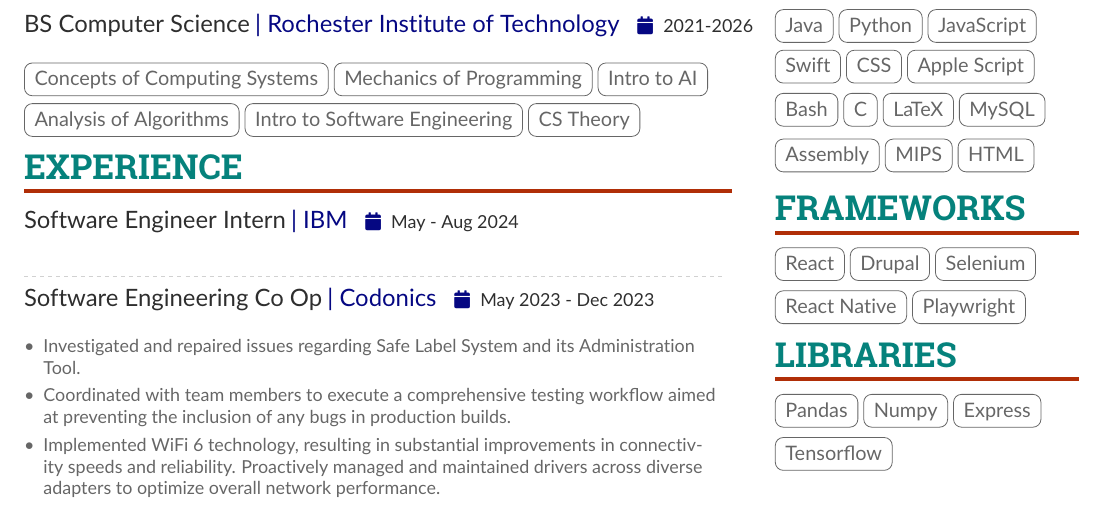
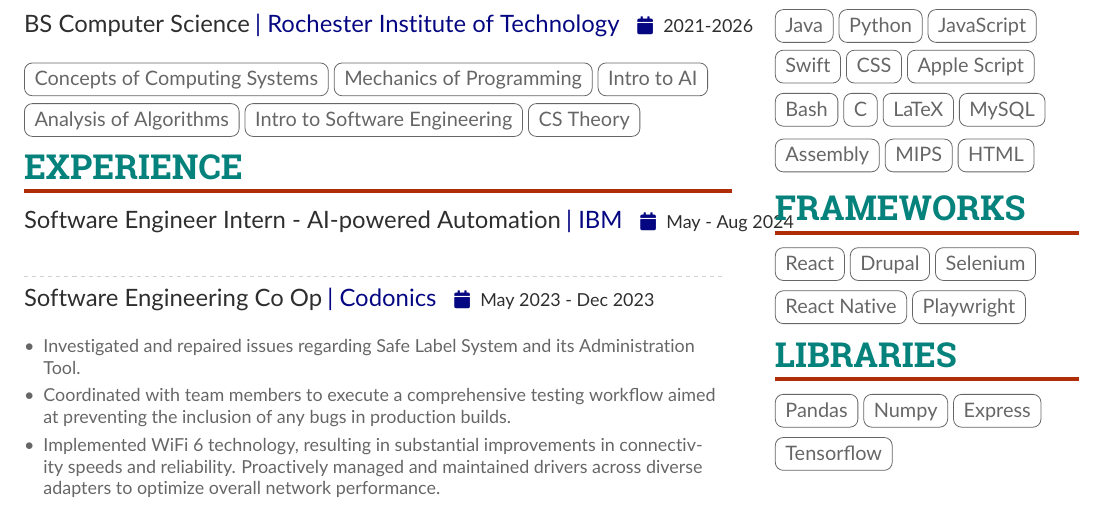
Before and after one commit to bobbykdhan/Personal-Website, a LaTeX CV (main.tex): part of the page, cut so that both start at the same text. Compiled offline with pdfLaTeX.

Commit message:
Update main.tex

```diff
--- a/main.tex
+++ b/main.tex
@@ -206,7 +206,7 @@
 
     \cvsection{Experience}
 
-    \cvevent{Software Engineer Intern}{|\cvrepo{IBM}{https://www.ibm.com/}}{May - Aug 2024}{}
+    \cvevent{Software Engineer Intern - AI-powered Automation}{|\cvrepo{IBM}{https://www.ibm.com/}}{May - Aug 2024}{}
     \newline
 
     \divider
```
